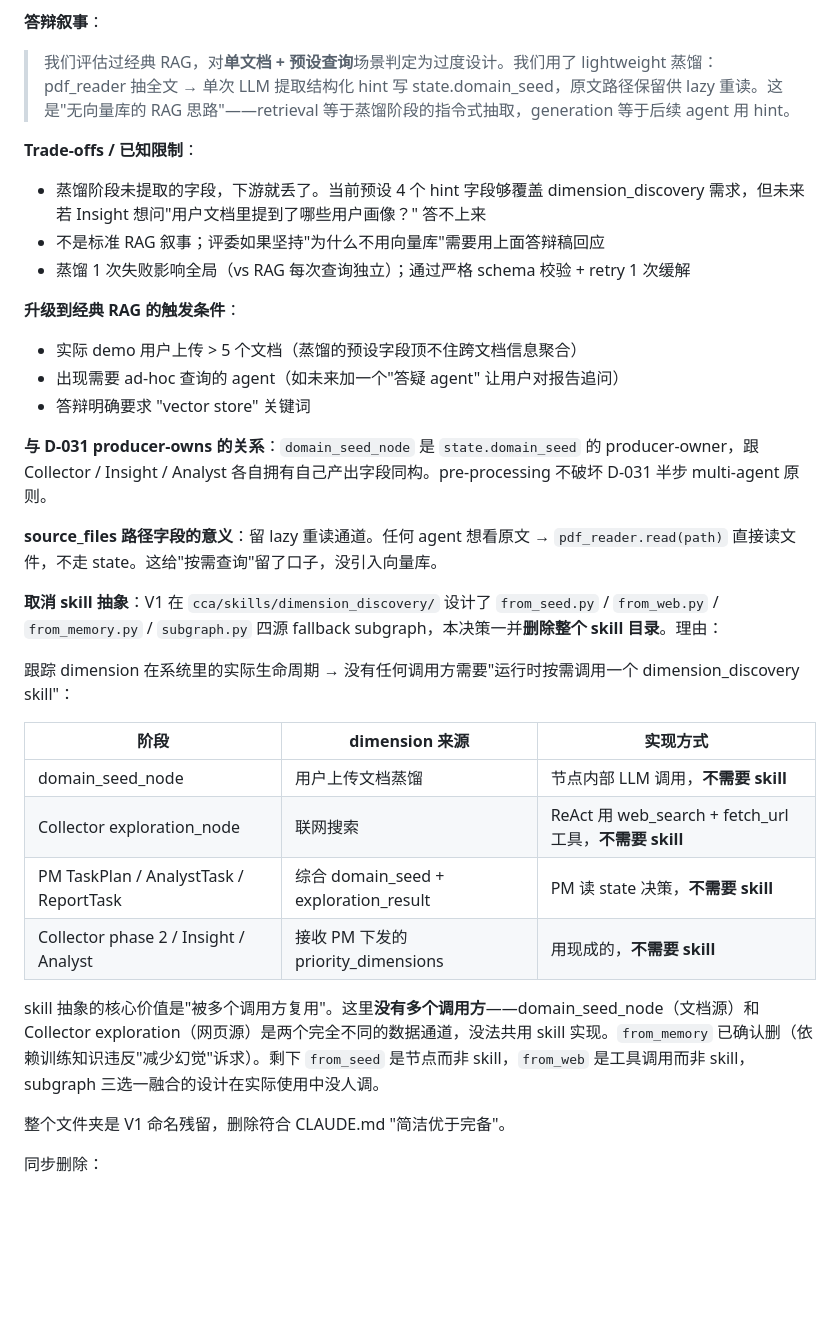
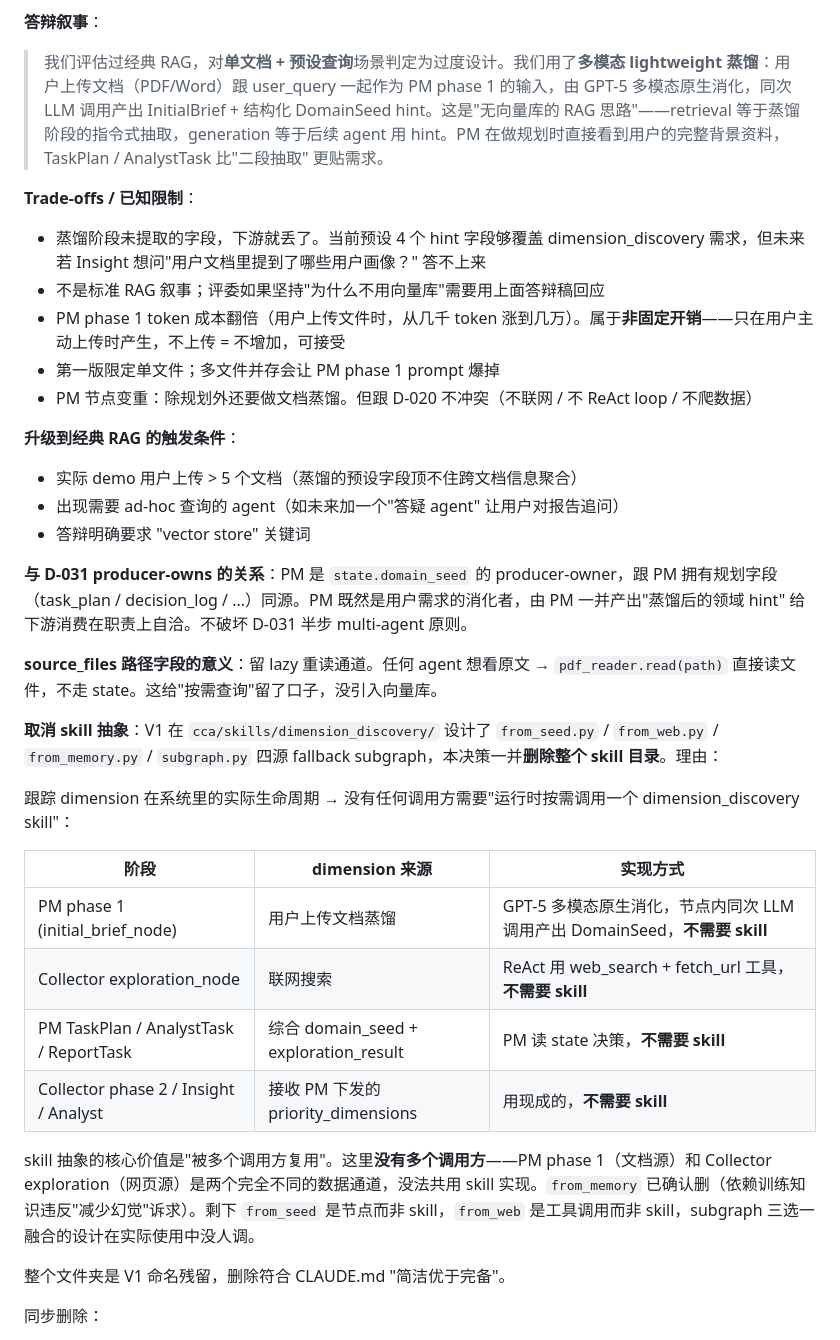
Before and after one commit to StooneJam/Dreamcode, a Markdown page: docs/decisions.md, the part around one of its changes. Rendered like a GitHub page; blank space fills up the shorter version.

```diff
--- a/docs/decisions.md
+++ b/docs/decisions.md
@@ -720,19 +728,21 @@ def run_debate(
 
 **答辩叙事**：
 
-> 我们评估过经典 RAG，对**单文档 + 预设查询**场景判定为过度设计。我们用了 lightweight 蒸馏：pdf_reader 抽全文 → 单次 LLM 提取结构化 hint 写 state.domain_seed，原文路径保留供 lazy 重读。这是"无向量库的 RAG 思路"——retrieval 等于蒸馏阶段的指令式抽取，generation 等于后续 agent 用 hint。
+> 我们评估过经典 RAG，对**单文档 + 预设查询**场景判定为过度设计。我们用了**多模态 lightweight 蒸馏**：用户上传文档（PDF/Word）跟 user_query 一起作为 PM phase 1 的输入，由 GPT-5 多模态原生消化，同次 LLM 调用产出 InitialBrief + 结构化 DomainSeed hint。这是"无向量库的 RAG 思路"——retrieval 等于蒸馏阶段的指令式抽取，generation 等于后续 agent 用 hint。PM 在做规划时直接看到用户的完整背景资料，TaskPlan / AnalystTask 比"二段抽取" 更贴需求。
 
 **Trade-offs / 已知限制**：
 - 蒸馏阶段未提取的字段，下游就丢了。当前预设 4 个 hint 字段够覆盖 dimension_discovery 需求，但未来若 Insight 想问"用户文档里提到了哪些用户画像？" 答不上来
 - 不是标准 RAG 叙事；评委如果坚持"为什么不用向量库"需要用上面答辩稿回应
-- 蒸馏 1 次失败影响全局（vs RAG 每次查询独立）；通过严格 schema 校验 + retry 1 次缓解
+- PM phase 1 token 成本翻倍（用户上传文件时，从几千 token 涨到几万）。属于**非固定开销**——只在用户主动上传时产生，不上传 = 不增加，可接受
+- 第一版限定单文件；多文件并存会让 PM phase 1 prompt 爆掉
+- PM 节点变重：除规划外还要做文档蒸馏。但跟 D-020 不冲突（不联网 / 不 ReAct loop / 不爬数据）
 
 **升级到经典 RAG 的触发条件**：
 - 实际 demo 用户上传 > 5 个文档（蒸馏的预设字段顶不住跨文档信息聚合）
 - 出现需要 ad-hoc 查询的 agent（如未来加一个"答疑 agent" 让用户对报告追问）
 - 答辩明确要求 "vector store" 关键词
 
-**与 D-031 producer-owns 的关系**：`domain_seed_node` 是 `state.domain_seed` 的 producer-owner，跟 Collector / Insight / Analyst 各自拥有自己产出字段同构。pre-processing 不破坏 D-031 半步 multi-agent 原则。
+**与 D-031 producer-owns 的关系**：PM 是 `state.domain_seed` 的 producer-owner，跟 PM 拥有规划字段（task_plan / decision_log / ...）同源。PM 既然是用户需求的消化者，由 PM 一并产出"蒸馏后的领域 hint" 给下游消费在职责上自洽。不破坏 D-031 半步 multi-agent 原则。
 
 **source_files 路径字段的意义**：留 lazy 重读通道。任何 agent 想看原文 → `pdf_reader.read(path)` 直接读文件，不走 state。这给"按需查询"留了口子，没引入向量库。
 
@@ -742,12 +752,12 @@ def run_debate(
 
 | 阶段 | dimension 来源 | 实现方式 |
 |---|---|---|
-| domain_seed_node | 用户上传文档蒸馏 | 节点内部 LLM 调用，**不需要 skill** |
+| PM phase 1 (initial_brief_node) | 用户上传文档蒸馏 | GPT-5 多模态原生消化，节点内同次 LLM 调用产出 DomainSeed，**不需要 skill** |
 | Collector exploration_node | 联网搜索 | ReAct 用 web_search + fetch_url 工具，**不需要 skill** |
 | PM TaskPlan / AnalystTask / ReportTask | 综合 domain_seed + exploration_result | PM 读 state 决策，**不需要 skill** |
 | Collector phase 2 / Insight / Analyst | 接收 PM 下发的 priority_dimensions | 用现成的，**不需要 skill** |
 
-skill 抽象的核心价值是"被多个调用方复用"。这里**没有多个调用方**——domain_seed_node（文档源）和 Collector exploration（网页源）是两个完全不同的数据通道，没法共用 skill 实现。`from_memory` 已确认删（依赖训练知识违反"减少幻觉"诉求）。剩下 `from_seed` 是节点而非 skill，`from_web` 是工具调用而非 skill，subgraph 三选一融合的设计在实际使用中没人调。
+skill 抽象的核心价值是"被多个调用方复用"。这里**没有多个调用方**——PM phase 1（文档源）和 Collector exploration（网页源）是两个完全不同的数据通道，没法共用 skill 实现。`from_memory` 已确认删（依赖训练知识违反"减少幻觉"诉求）。剩下 `from_seed` 是节点而非 skill，`from_web` 是工具调用而非 skill，subgraph 三选一融合的设计在实际使用中没人调。
 
 整个文件夹是 V1 命名残留，删除符合 CLAUDE.md "简洁优于完备"。
 
```
Also changed, not shown: other parts of docs/decisions.md (+29 -21 lines).
